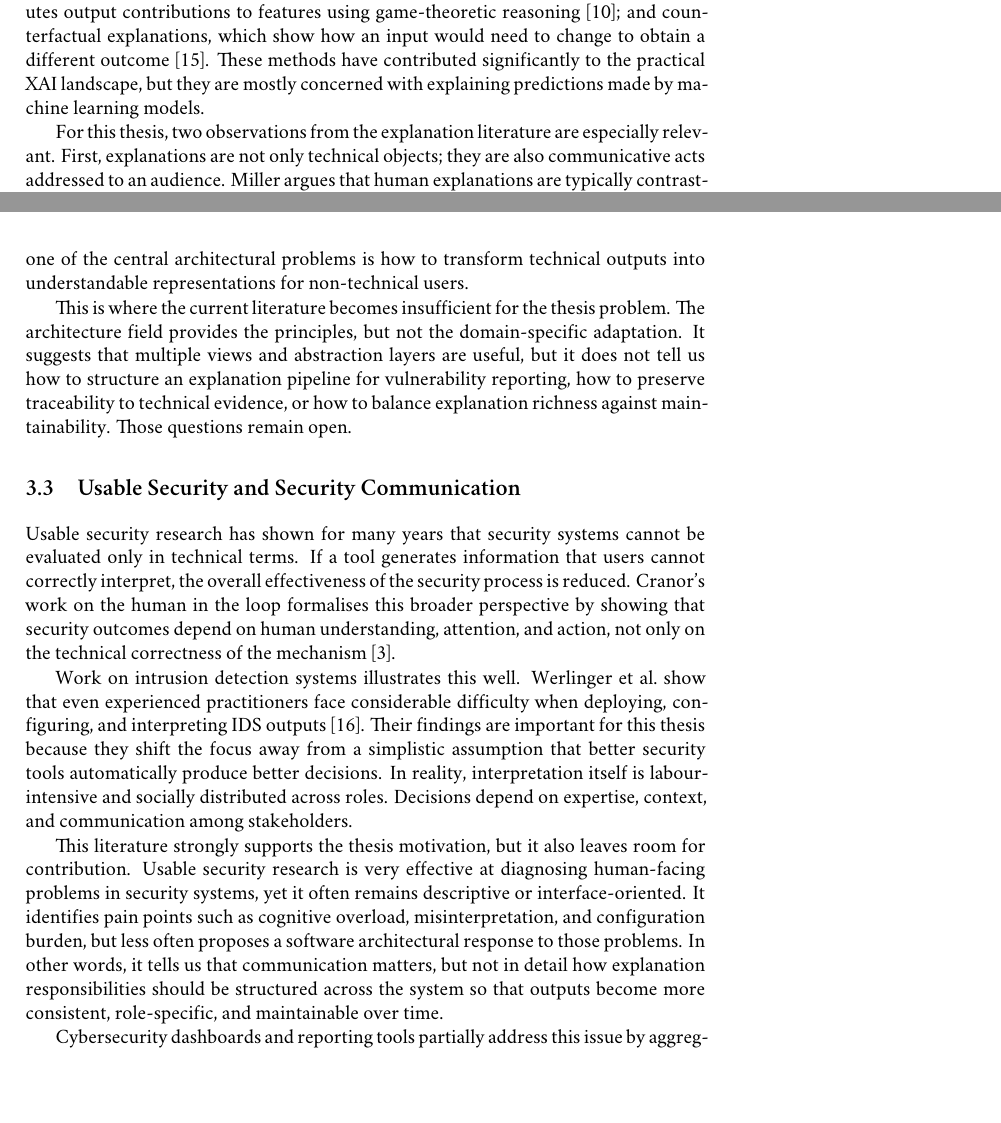
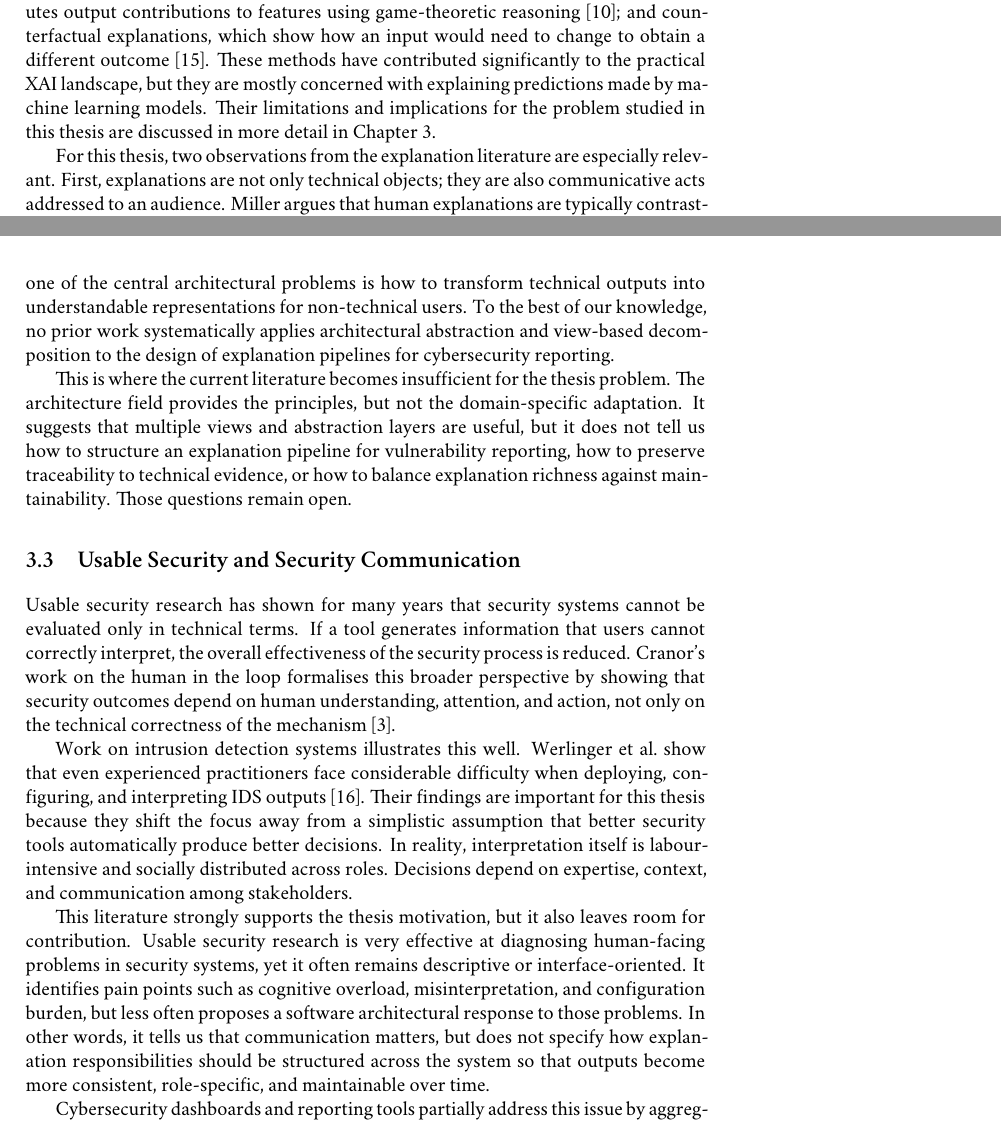
Before and after one commit to ryodc/MSc-SE-Master-Thesis-Raymond, a LaTeX thesis (main.tex, which reads chapters/background.tex, chapters/related_work.tex): two parts of pages 19 and 25 of 42, joined at a grey line, cut so that both start at the same text, the shorter picture padded with empty space. Compiled offline with XeLaTeX; a missing font is replaced by an installed copy or a similar font.

Commit message:
small changes

```diff
--- a/chapters/background.tex
+++ b/chapters/background.tex
@@ -33,7 +33,7 @@ Taken together, these architectural ideas support the core design assumption of
 
 Explainability and interpretability are often used interchangeably, but the literature shows that the concepts are broader and less straightforward than they first appear. Doshi-Velez and Kim argue that interpretability should not be treated as a vague intrinsic property of a model, but should instead be evaluated in relation to a specific user and task \cite{doshivelez2017rigorous}. Lipton similarly criticises broad claims about interpretability and distinguishes between different goals, such as transparency, post-hoc explanation, and trust \cite{lipton2018mythos}. This is important for this thesis because it avoids treating explainability as something that is automatically achieved by adding a specific technique.
 
-Survey work in XAI shows that a wide range of explanation methods exist, including feature attribution, surrogate models, rule extraction, example-based explanations, and counterfactual explanations \cite{guidotti2018survey, barredo2020xai}. Popular examples include LIME, which approximates local model behaviour with an interpretable surrogate \cite{ribeiro2016should}; SHAP, which attributes output contributions to features using game-theoretic reasoning \cite{lundberg2017unified}; and counterfactual explanations, which show how an input would need to change to obtain a different outcome \cite{wachter2017counterfactual}. These methods have contributed significantly to the practical XAI landscape, but they are mostly concerned with explaining predictions made by machine learning models.
+Survey work in XAI shows that a wide range of explanation methods exist, including feature attribution, surrogate models, rule extraction, example-based explanations, and counterfactual explanations \cite{guidotti2018survey, barredo2020xai}. Popular examples include LIME, which approximates local model behaviour with an interpretable surrogate \cite{ribeiro2016should}; SHAP, which attributes output contributions to features using game-theoretic reasoning \cite{lundberg2017unified}; and counterfactual explanations, which show how an input would need to change to obtain a different outcome \cite{wachter2017counterfactual}. These methods have contributed significantly to the practical XAI landscape, but they are mostly concerned with explaining predictions made by machine learning models. Their limitations and implications for the problem studied in this thesis are discussed in more detail in Chapter~\ref{ch:related}.
 
 For this thesis, two observations from the explanation literature are especially relevant. First, explanations are not only technical objects; they are also communicative acts addressed to an audience. Miller argues that human explanations are typically contrastive and selective \cite{miller2019explanation}. People usually do not want an exhaustive account of all causes. Instead, they want an explanation of why one outcome occurred rather than another, and they want the most relevant factors, not the entire mechanism. In a vulnerability management setting, this means that a useful explanation is unlikely to be a full dump of every scanner field. More often, it is a concise rationale that answers a decision-oriented question such as why one vulnerability is prioritised over another or why a patch should be treated as urgent.
 
--- a/chapters/related_work.tex
+++ b/chapters/related_work.tex
@@ -48,7 +48,7 @@ Software architecture research offers concepts that are directly relevant to thi
 
 These contributions are important because they provide the conceptual basis for treating explanation as an architectural concern. If different stakeholders need different views of the same underlying system, then cybersecurity findings should not necessarily be represented in one uniform form. Likewise, if information hiding and separation of concerns improve maintainability, then explanation logic should not be embedded in ad hoc reports or informal analyst interpretation. Instead, explanation generation, abstraction, traceability, and presentation can be modelled as explicit architectural responsibilities.
 
-However, the architecture literature generally stops short of this application. It gives strong guidance on how to structure systems for qualities such as modifiability, usability, performance, and maintainability \cite{bass2012software}, but relatively little work applies these principles to the design of stakeholder-oriented explanation systems in cybersecurity. Architectural views are usually discussed in relation to developers, maintainers, operators, or other technical stakeholders. Less attention has been paid to systems where one of the central architectural problems is how to transform technical outputs into understandable representations for non-technical users.
+However, the architecture literature generally stops short of this application. It gives strong guidance on how to structure systems for qualities such as modifiability, usability, performance, and maintainability \cite{bass2012software}, but relatively little work applies these principles to the design of stakeholder-oriented explanation systems in cybersecurity. Architectural views are usually discussed in relation to developers, maintainers, operators, or other technical stakeholders. Less attention has been paid to systems where one of the central architectural problems is how to transform technical outputs into understandable representations for non-technical users. To the best of our knowledge, no prior work systematically applies architectural abstraction and view-based decomposition to the design of explanation pipelines for cybersecurity reporting.
 
 This is where the current literature becomes insufficient for the thesis problem. The architecture field provides the principles, but not the domain-specific adaptation. It suggests that multiple views and abstraction layers are useful, but it does not tell us how to structure an explanation pipeline for vulnerability reporting, how to preserve traceability to technical evidence, or how to balance explanation richness against maintainability. Those questions remain open.
 
@@ -58,7 +58,7 @@ Usable security research has shown for many years that security systems cannot b
 
 Work on intrusion detection systems illustrates this well. Werlinger et al.\ show that even experienced practitioners face considerable difficulty when deploying, configuring, and interpreting IDS outputs \cite{werlinger2008ids}. Their findings are important for this thesis because they shift the focus away from a simplistic assumption that better security tools automatically produce better decisions. In reality, interpretation itself is labour-intensive and socially distributed across roles. Decisions depend on expertise, context, and communication among stakeholders.
 
-This literature strongly supports the thesis motivation, but it also leaves room for contribution. Usable security research is very effective at diagnosing human-facing problems in security systems, yet it often remains descriptive or interface-oriented. It identifies pain points such as cognitive overload, misinterpretation, and configuration burden, but less often proposes a software architectural response to those problems. In other words, it tells us that communication matters, but not in detail how explanation responsibilities should be structured across the system so that outputs become more consistent, role-specific, and maintainable over time.
+This literature strongly supports the thesis motivation, but it also leaves room for contribution. Usable security research is very effective at diagnosing human-facing problems in security systems, yet it often remains descriptive or interface-oriented. It identifies pain points such as cognitive overload, misinterpretation, and configuration burden, but less often proposes a software architectural response to those problems. In other words, it tells us that communication matters, but does not specify how explanation responsibilities should be structured across the system so that outputs become more consistent, role-specific, and maintainable over time.
 
 Cybersecurity dashboards and reporting tools partially address this issue by aggregating and visualising findings, but they often remain close to the original technical indicators. In practice, they improve access to information more than they improve explanation. This matters because stakeholder communication in vulnerability management requires more than a visual summary. It requires a rationale that connects technical evidence to why a risk matters, why it is prioritised, and what should happen next.
 
```
Also changed, not shown: chapters/introduction.tex (+2 -2 lines).
